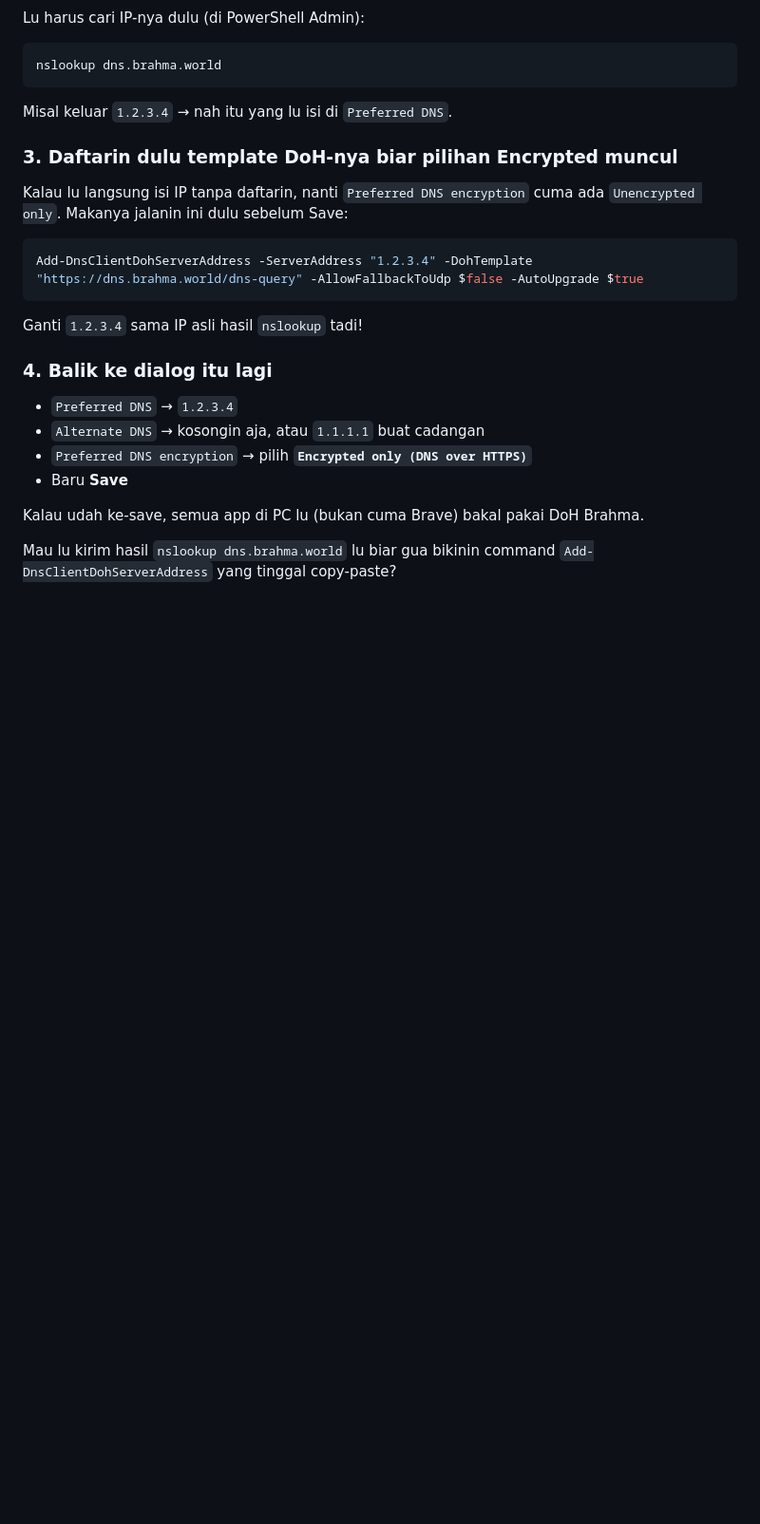
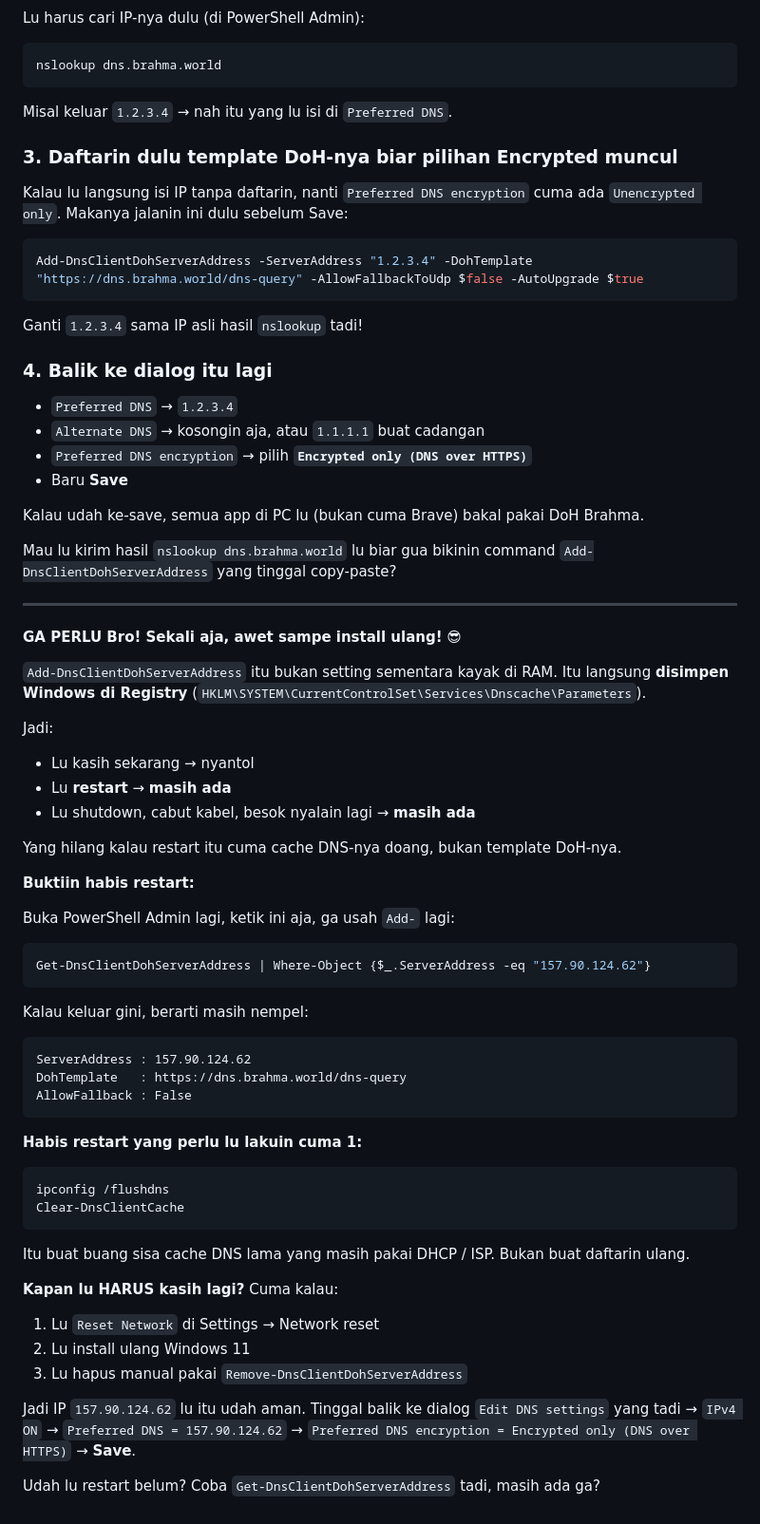
Before and after one commit to williamyaps/xioaming, a Markdown page: md/windows11.md, the part around the change. Shown at 95% size. Rendered like a GitHub page; blank space fills up the shorter version.

Commit message:
Enhance DoH setup instructions for Windows 11
Added detailed instructions for configuring DNS over HTTPS (DoH) on Windows 11, including persistence across reboots and cache clearing steps.

````diff
--- a/md/windows11.md
+++ b/md/windows11.md
@@ -1522,3 +1522,49 @@ Ganti `1.2.3.4` sama IP asli hasil `nslookup` tadi!
 Kalau udah ke-save, semua app di PC lu (bukan cuma Brave) bakal pakai DoH Brahma.
 
 Mau lu kirim hasil `nslookup dns.brahma.world` lu biar gua bikinin command `Add-DnsClientDohServerAddress` yang tinggal copy-paste?
+
+---
+
+**GA PERLU Bro! Sekali aja, awet sampe install ulang!** 😎
+
+`Add-DnsClientDohServerAddress` itu bukan setting sementara kayak di RAM. Itu langsung **disimpen Windows di Registry** (`HKLM\SYSTEM\CurrentControlSet\Services\Dnscache\Parameters`).
+
+Jadi:
+- Lu kasih sekarang → nyantol
+- Lu **restart** → **masih ada**
+- Lu shutdown, cabut kabel, besok nyalain lagi → **masih ada**
+
+Yang hilang kalau restart itu cuma cache DNS-nya doang, bukan template DoH-nya.
+
+**Buktiin habis restart:**
+
+Buka PowerShell Admin lagi, ketik ini aja, ga usah `Add-` lagi:
+
+```powershell
+Get-DnsClientDohServerAddress | Where-Object {$_.ServerAddress -eq "157.90.124.62"}
+```
+
+Kalau keluar gini, berarti masih nempel:
+```
+ServerAddress : 157.90.124.62
+DohTemplate   : https://dns.brahma.world/dns-query
+AllowFallback : False
+```
+
+**Habis restart yang perlu lu lakuin cuma 1:**
+
+```powershell
+ipconfig /flushdns
+Clear-DnsClientCache
+```
+
+Itu buat buang sisa cache DNS lama yang masih pakai DHCP / ISP. Bukan buat daftarin ulang.
+
+**Kapan lu HARUS kasih lagi?** Cuma kalau:
+1. Lu `Reset Network` di Settings → Network reset
+2. Lu install ulang Windows 11
+3. Lu hapus manual pakai `Remove-DnsClientDohServerAddress`
+
+Jadi IP `157.90.124.62` lu itu udah aman. Tinggal balik ke dialog `Edit DNS settings` yang tadi → `IPv4 ON` → `Preferred DNS = 157.90.124.62` → `Preferred DNS encryption = Encrypted only (DNS over HTTPS)` → **Save**.
+
+Udah lu restart belum? Coba `Get-DnsClientDohServerAddress` tadi, masih ada ga?
````
